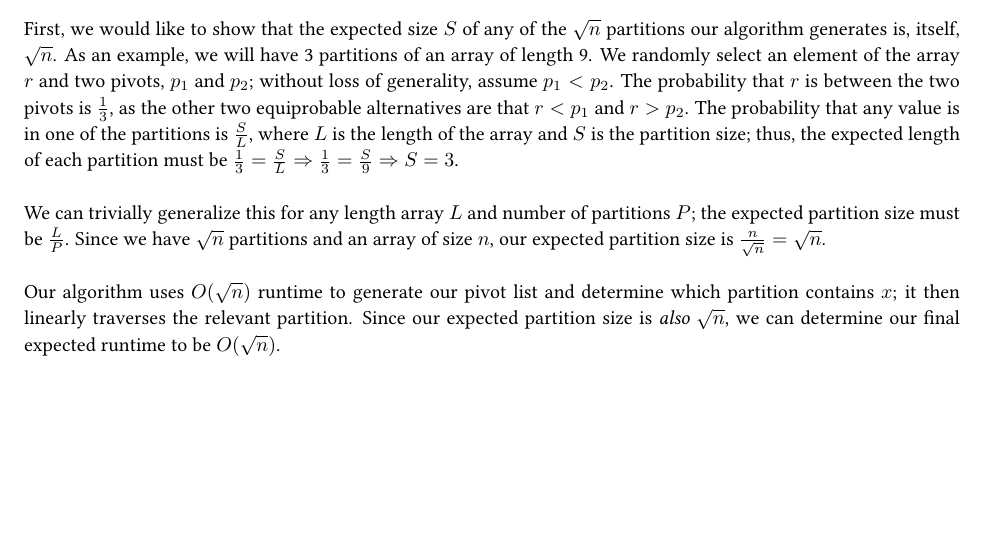
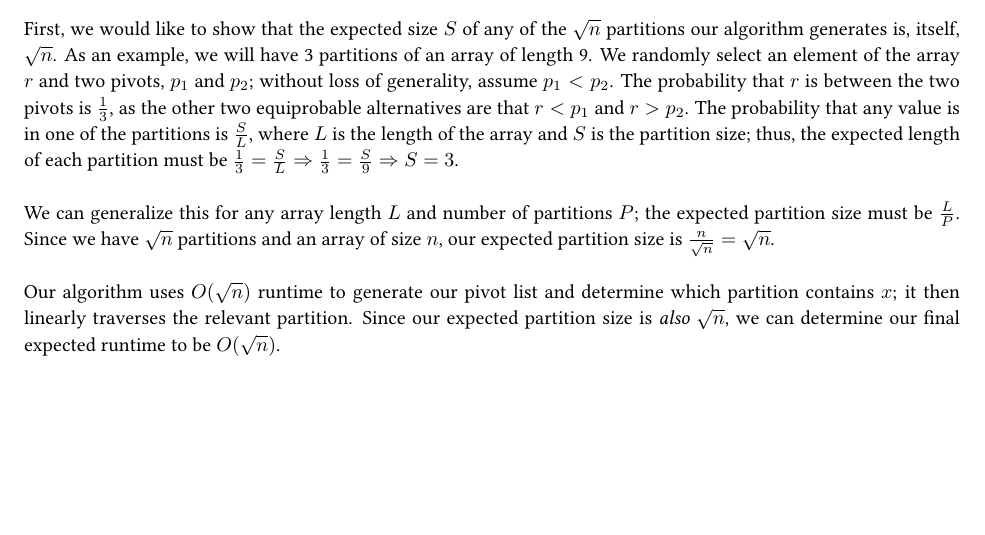
Before and after one commit to aszecsei/algorithmshw4, a LaTeX document (algorithmshw4.tex): part of page 5 of 8, cut so that both start at the same text. Compiled offline with pdfLaTeX.

Commit message:
Fix phrasing in problem 3 soln

```diff
--- a/algorithmshw4.tex
+++ b/algorithmshw4.tex
@@ -370,7 +370,7 @@ Our algorithm selects $\sqrt{n}$ random pivots in the linked list, and searches
 
 First, we would like to show that the expected size $S$ of any of the $\sqrt{n}$ partitions our algorithm generates is, itself, $\sqrt{n}$. As an example, we will have 3 partitions of an array of length 9. We randomly select an element of the array $r$ and two pivots, $p_1$ and $p_2$; without loss of generality, assume $p_1 < p_2$. The probability that $r$ is between the two pivots is $\frac{1}{3}$, as the other two equiprobable alternatives are that $r < p_1$ and $r > p_2$. The probability that any value is in one of the partitions is $\frac{S}{L}$, where $L$ is the length of the array and $S$ is the partition size; thus, the expected length of each partition must be $\frac{1}{3} = \frac{S}{L} \Rightarrow \frac{1}{3} = \frac{S}{9} \Rightarrow S = 3$.\\
 
-We can trivially generalize this for any length array $L$ and number of partitions $P$; the expected partition size must be $\frac{L}{P}$. Since we have $\sqrt{n}$ partitions and an array of size $n$, our expected partition size is $\frac{n}{\sqrt{n}} = \sqrt{n}$.\\
+We can generalize this for any array length $L$ and number of partitions $P$; the expected partition size must be $\frac{L}{P}$. Since we have $\sqrt{n}$ partitions and an array of size $n$, our expected partition size is $\frac{n}{\sqrt{n}} = \sqrt{n}$.\\
 
 Our algorithm uses $O(\sqrt{n})$ runtime to generate our pivot list and determine which partition contains $x$; it then linearly traverses the relevant partition. Since our expected partition size is \emph{also} $\sqrt{n}$, we can determine our final expected runtime to be $O(\sqrt{n})$.
 
```
Also changed, not shown: algorithmshw4.pdf.
